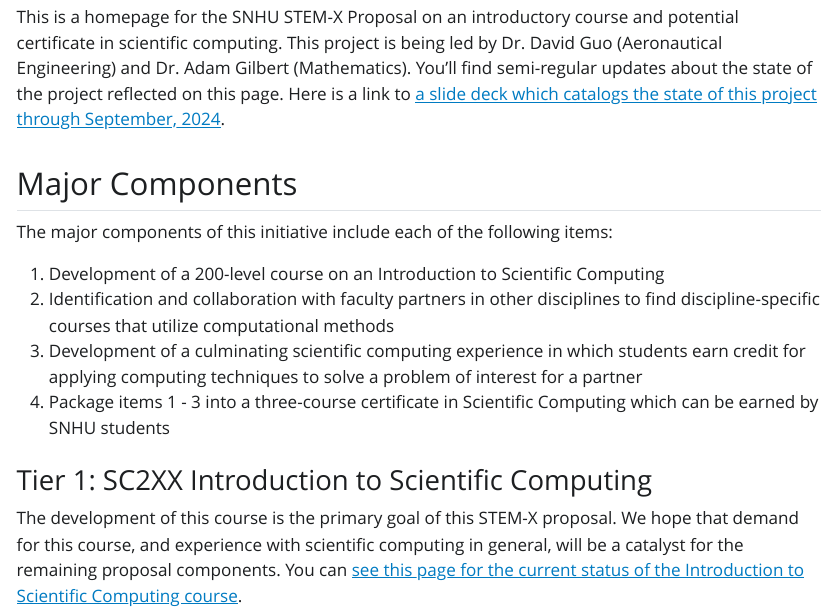
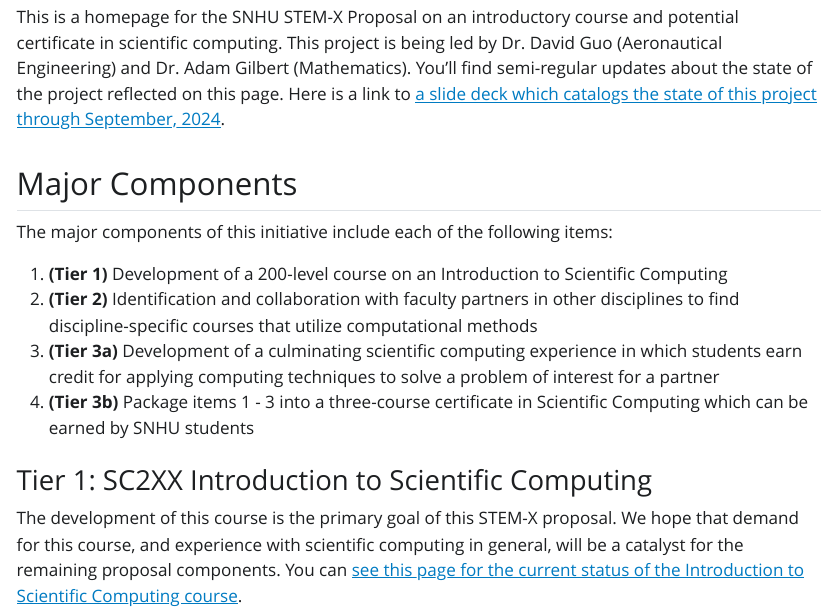
Before and after one commit to agmath/ScientificComputingCourse, a Quarto document (index.qmd): the page in a window 1100 px wide, from 270 px down. The pictures show the output file index.html that the author committed with the source, opened offline; Quarto's library style sheets are replaced by a plain one without menus.

Commit message:
label major components by tier

```diff
--- a/index.qmd
+++ b/index.qmd
@@ -20,10 +20,10 @@
 
 The major components of this initiative include each of the following items:
 
-1. Development of a 200-level course on an Introduction to Scientific Computing
-2. Identification and collaboration with faculty partners in other disciplines to find discipline-specific courses that utilize computational methods
-3. Development of a culminating scientific computing experience in which students earn credit for applying computing techniques to solve a problem of interest for a partner
-4. Package items 1 - 3 into a three-course certificate in Scientific Computing which can be earned by SNHU students
+1. **(Tier 1)** Development of a 200-level course on an Introduction to Scientific Computing
+2. **(Tier 2)** Identification and collaboration with faculty partners in other disciplines to find discipline-specific courses that utilize computational methods
+3. **(Tier 3a)** Development of a culminating scientific computing experience in which students earn credit for applying computing techniques to solve a problem of interest for a partner
+4. **(Tier 3b)** Package items 1 - 3 into a three-course certificate in Scientific Computing which can be earned by SNHU students
 
 ### Tier 1: SC2XX Introduction to Scientific Computing
 
```
Also changed, not shown: index.html, index.pdf.
